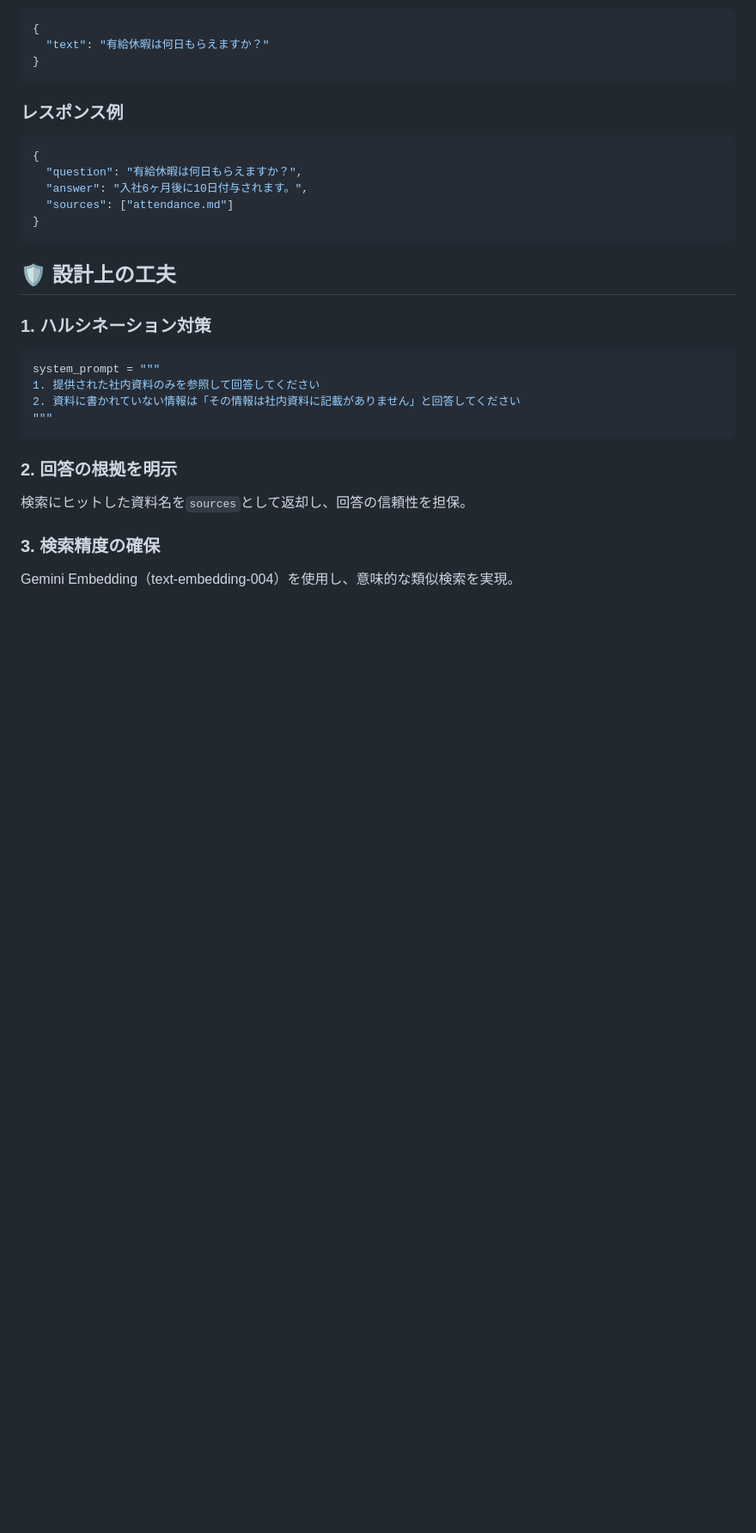
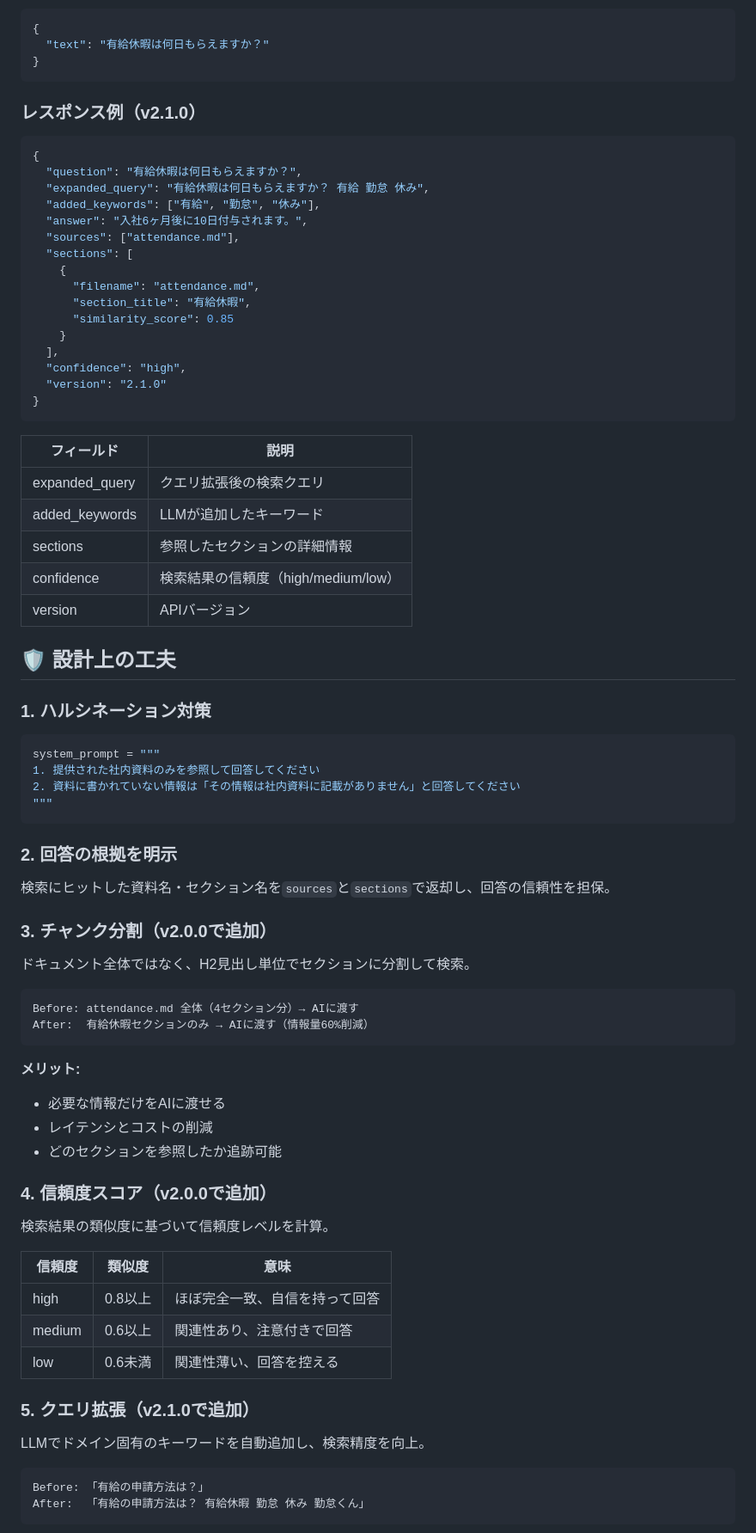
Before and after one commit to syunsukeN/rag-portfolio, a Markdown page: README.md, the part around one of its changes. Shown at 86% size. Rendered like a GitHub page; blank space fills up the shorter version.

````diff
--- a/README.md
+++ b/README.md
@@ -113,15 +119,34 @@ python3 -m uvicorn main:app --reload
 }
 ```
 
-### レスポンス例
+### レスポンス例（v2.1.0）
 
 ```json
 {
   "question": "有給休暇は何日もらえますか？",
+  "expanded_query": "有給休暇は何日もらえますか？ 有給 勤怠 休み",
+  "added_keywords": ["有給", "勤怠", "休み"],
   "answer": "入社6ヶ月後に10日付与されます。",
-  "sources": ["attendance.md"]
+  "sources": ["attendance.md"],
+  "sections": [
+    {
+      "filename": "attendance.md",
+      "section_title": "有給休暇",
+      "similarity_score": 0.85
+    }
+  ],
+  "confidence": "high",
+  "version": "2.1.0"
 }
 ```
+
+| フィールド | 説明 |
+|------------|------|
+| expanded_query | クエリ拡張後の検索クエリ |
+| added_keywords | LLMが追加したキーワード |
+| sections | 参照したセクションの詳細情報 |
+| confidence | 検索結果の信頼度（high/medium/low） |
+| version | APIバージョン |
 
 ## 🛡️ 設計上の工夫
 
@@ -136,8 +161,38 @@ system_prompt = """
 
 ### 2. 回答の根拠を明示
 
-検索にヒットした資料名を`sources`として返却し、回答の信頼性を担保。
+検索にヒットした資料名・セクション名を`sources`と`sections`で返却し、回答の信頼性を担保。
 
-### 3. 検索精度の確保
+### 3. チャンク分割（v2.0.0で追加）
 
-Gemini Embedding（text-embedding-004）を使用し、意味的な類似検索を実現。
+ドキュメント全体ではなく、H2見出し単位でセクションに分割して検索。
+
+```
+Before: attendance.md 全体（4セクション分）→ AIに渡す
+After:  有給休暇セクションのみ → AIに渡す（情報量60%削減）
+```
+
+**メリット:**
+- 必要な情報だけをAIに渡せる
+- レイテンシとコストの削減
+- どのセクションを参照したか追跡可能
+
+### 4. 信頼度スコア（v2.0.0で追加）
+
+検索結果の類似度に基づいて信頼度レベルを計算。
+
+| 信頼度 | 類似度 | 意味 |
+|--------|--------|------|
+| high | 0.8以上 | ほぼ完全一致、自信を持って回答 |
+| medium | 0.6以上 | 関連性あり、注意付きで回答 |
+| low | 0.6未満 | 関連性薄い、回答を控える |
+
+### 5. クエリ拡張（v2.1.0で追加）
+
+LLMでドメイン固有のキーワードを自動追加し、検索精度を向上。
+
+```
+Before: 「有給の申請方法は？」
+After:  「有給の申請方法は？ 有給休暇 勤怠 休み 勤怠くん」
+```
+
````
Also changed, not shown: other parts of README.md (+31 -4 lines).
